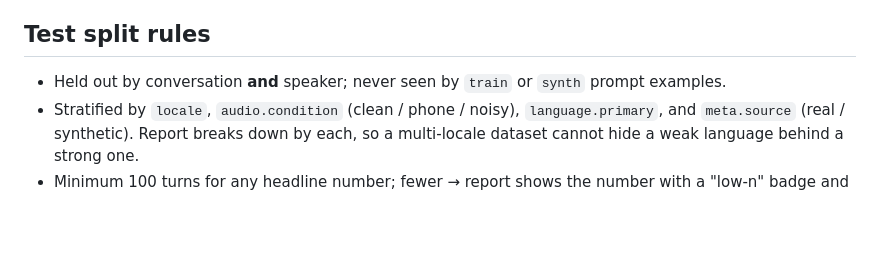
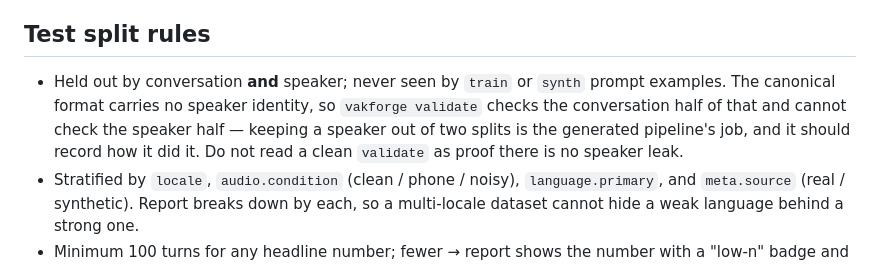
Before and after one commit to vakforge-ai/vakforge, a Markdown page: docs/EVALUATION.md, the part around the change. Drawn GitHub-style; blank space fills up the shorter version.

Commit message:
docs(eval): say that validate cannot check speaker-disjoint splits
EVALUATION.md promised held-out splits with no speaker in two of them, and
the skill reference repeated it. The canonical format carries no speaker
identity, so nothing enforces the speaker half of that and a clean validate
run has never been evidence of it.

Adding speaker_id and leak detection would make the promise real, but that
is pipeline machinery rather than format, and core stays thin. The promise
is scoped instead: validate checks the conversation half, keeping a speaker
out of two splits is the generated pipeline's job, and it should record how
it did it.

```diff
--- a/docs/EVALUATION.md
+++ b/docs/EVALUATION.md
@@ -6,7 +6,7 @@ The point of vakforge is not "we fine-tuned it" but "we can show it got better o
 
 ## Test split rules
 
-- Held out by conversation **and** speaker; never seen by `train` or `synth` prompt examples.
+- Held out by conversation **and** speaker; never seen by `train` or `synth` prompt examples. The canonical format carries no speaker identity, so `vakforge validate` checks the conversation half of that and cannot check the speaker half — keeping a speaker out of two splits is the generated pipeline's job, and it should record how it did it. Do not read a clean `validate` as proof there is no speaker leak.
 - Stratified by `locale`, `audio.condition` (clean / phone / noisy), `language.primary`, and `meta.source` (real / synthetic). Report breaks down by each, so a multi-locale dataset cannot hide a weak language behind a strong one.
 - Minimum 100 turns for any headline number; fewer → report shows the number with a "low-n" badge and a bootstrap CI.
 
```
